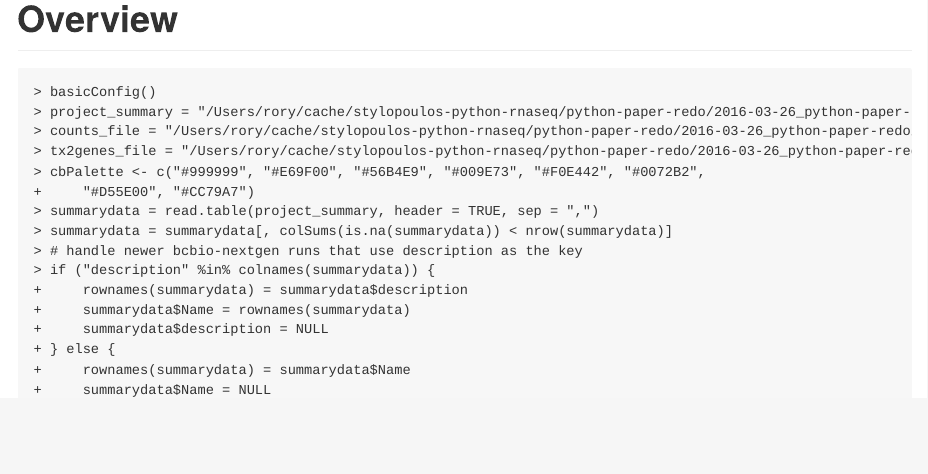
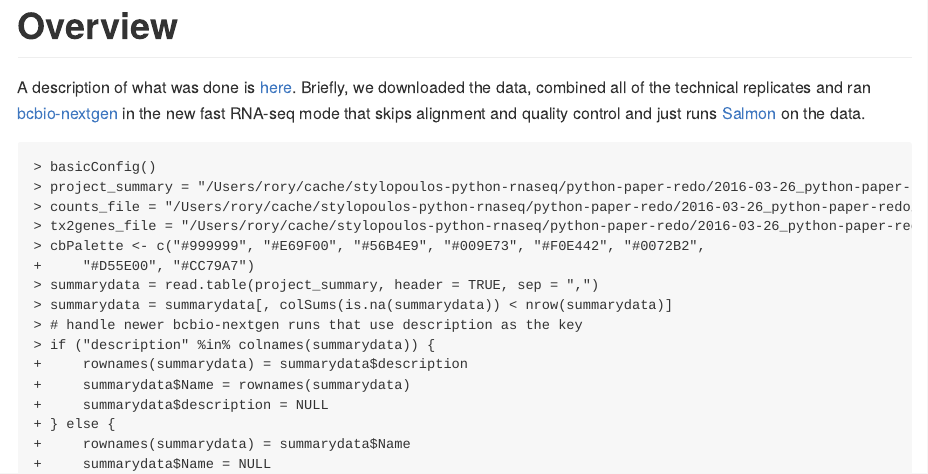
Before and after one commit to hbc/stylopoulos-python-rnaseq, an R Markdown document (python-paper-redo/2016-03-26_python-paper-redo/summary/qc-summary.Rmd): the page in a window 1100 px wide, from its top. The pictures show the output file python-paper-redo/2016-03-26_python-paper-redo/summary/qc-summary.md that the author committed with the source, drawn offline in the style of GitHub.

Commit message:
Add overview section and link to what was done.

````diff
--- a/python-paper-redo/2016-03-26_python-paper-redo/summary/qc-summary.Rmd
+++ b/python-paper-redo/2016-03-26_python-paper-redo/summary/qc-summary.Rmd
@@ -13,6 +13,11 @@ knitr::opts_chunk$set(tidy=TRUE, highlight=TRUE, dev="png",
 ```
 
 # Overview
+A description of what was done is [here](../README.md). Briefly, we downloaded
+the data, combined all of the technical replicates and ran
+[bcbio-nextgen](https://bcbio-nextgen.readthedocs.org/en/latest/) in the
+new fast RNA-seq mode that skips alignment and quality control and just runs
+[Salmon](http://salmon.readthedocs.org/en/latest/) on the data.
 
 ```{r check-library-functions, echo=FALSE}
 check_install = function(packages) {
````
Also changed, not shown: python-paper-redo/2016-03-26_python-paper-redo/summary/qc-summary.md.
